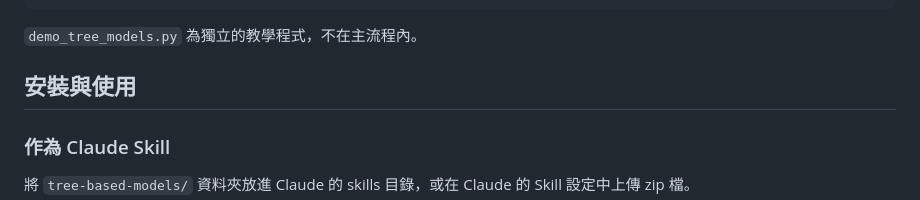
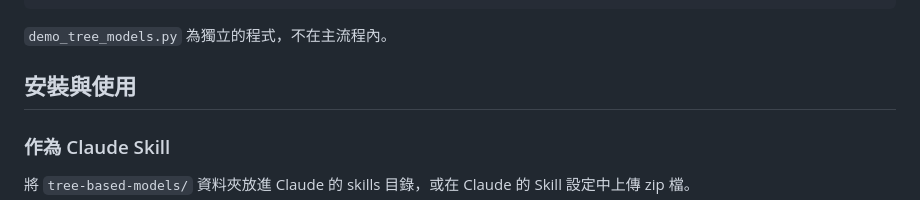
Before and after one commit to lihmn/Tree-based-models-skill, a Markdown page: README.md, the part around the change. Rendered like a GitHub page.

````diff
--- a/README.md
+++ b/README.md
@@ -94,7 +94,7 @@ make_demo_data.py ──► assets/*.csv
    eda_regression_house_price/、eda_classification_iris/
 ```
 
-`demo_tree_models.py` 為獨立的教學程式，不在主流程內。
+`demo_tree_models.py` 為獨立的程式，不在主流程內。
 
 ## 安裝與使用
 
````
